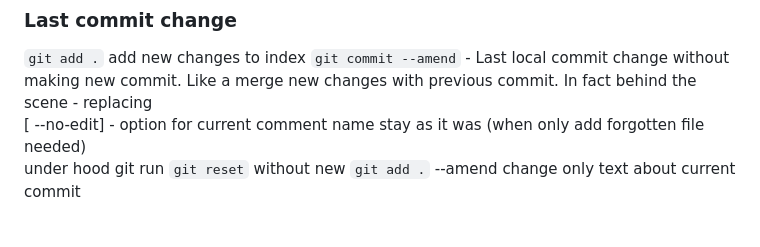
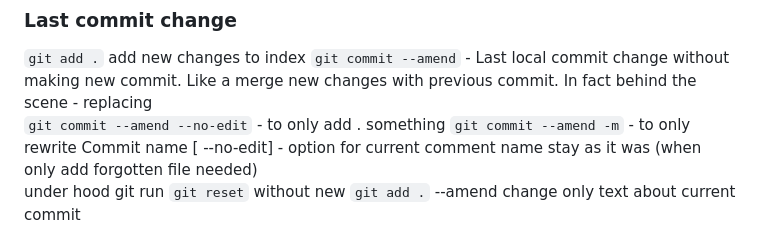
Before and after one commit to Lit-o/BASE, a Markdown page: Git.md, the part around the change. Drawn GitHub-style.

Commit message:
update --amend tip

```diff
--- a/Git.md
+++ b/Git.md
@@ -211,6 +211,8 @@ Need fetch their work, incorporate it into my repo and then try to push again
 ### Last commit change<br/>
 `git add .` add new changes to index
 `git commit --amend` - Last local commit change without making new commit. Like a merge new changes with previous commit. In fact behind the scene - replacing<br/>
+`git commit --amend --no-edit` - to only add . something
+`git commit --amend -m` - to only rewrite Commit name
 [ --no-edit] - option for current comment name stay as it was (when only add forgotten file needed)<br/>
 under hood git run `git reset`
 without new `git add .` --amend change only text about current commit
```
